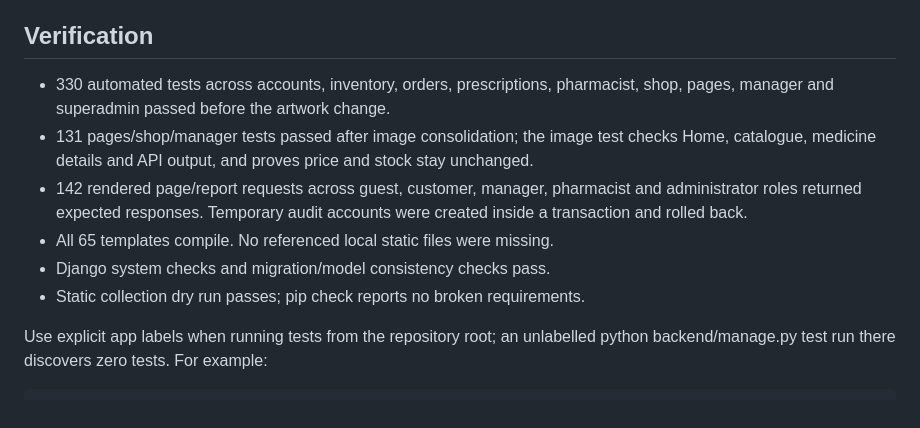
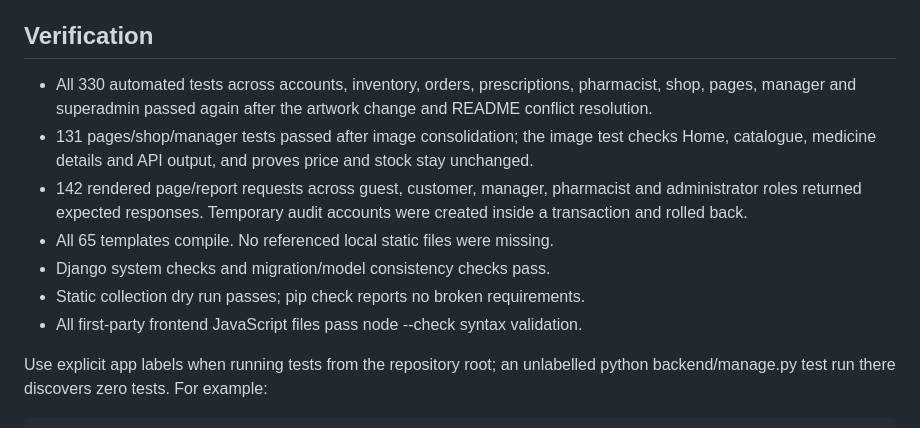
Before and after one commit to shahilgobin-ctrl/Valora_Pharma, a Markdown page: INTEGRATION_AUDIT.md, the part around the change. Rendered like a GitHub page.

```diff
--- a/INTEGRATION_AUDIT.md
+++ b/INTEGRATION_AUDIT.md
@@ -64,8 +64,9 @@ file was backed up outside the repository before the migration.
 
 ## Verification
 
-- 330 automated tests across accounts, inventory, orders, prescriptions,
-  pharmacist, shop, pages, manager and superadmin passed before the artwork change.
+- All 330 automated tests across accounts, inventory, orders, prescriptions,
+  pharmacist, shop, pages, manager and superadmin passed again after the artwork
+  change and README conflict resolution.
 - 131 pages/shop/manager tests passed after image consolidation; the image test
   checks Home, catalogue, medicine details and API output, and proves price and
   stock stay unchanged.
@@ -75,6 +76,7 @@ file was backed up outside the repository before the migration.
 - All 65 templates compile. No referenced local static files were missing.
 - Django system checks and migration/model consistency checks pass.
 - Static collection dry run passes; pip check reports no broken requirements.
+- All first-party frontend JavaScript files pass node --check syntax validation.
 
 Use explicit app labels when running tests from the repository root; an unlabelled
 python backend/manage.py test run there discovers zero tests. For example:
```
Also changed, not shown: backend/manager/README.md (+6 -0 lines), 1 other file.
